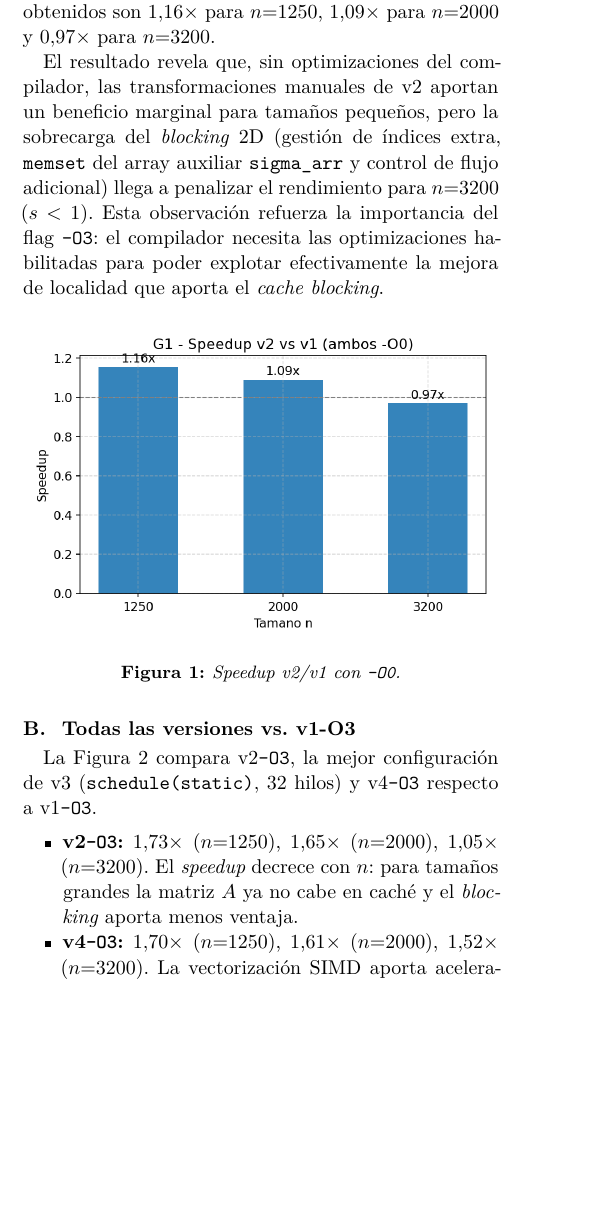
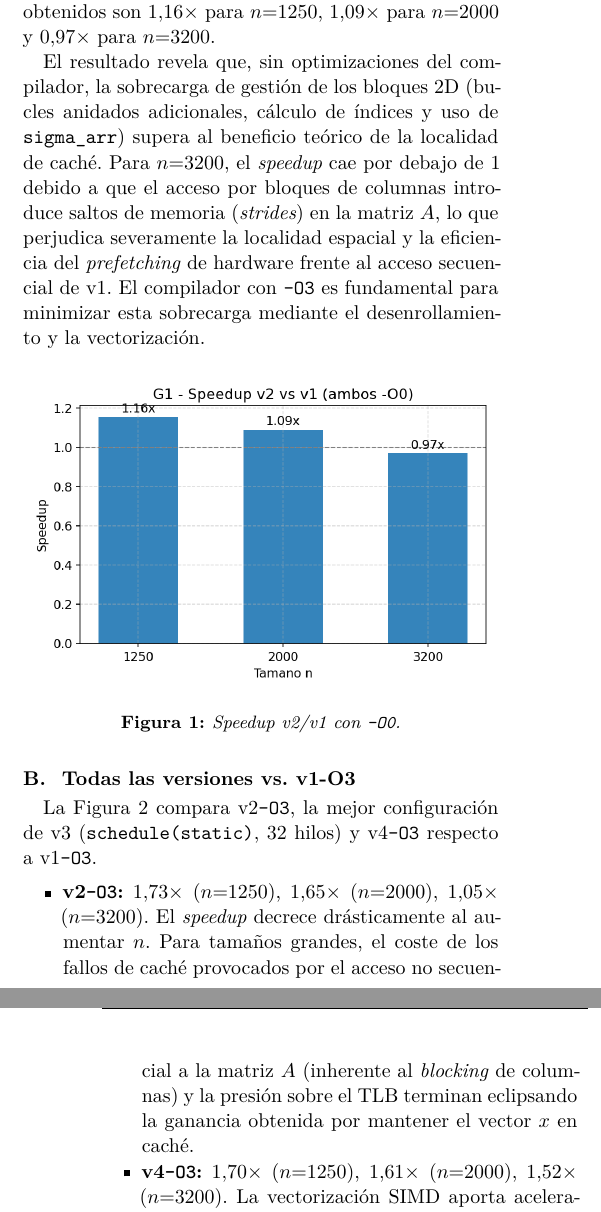
Before and after one commit to Alvaro-USC/ArqComp-Practica2, a LaTeX paper (Memoria_v2.tex): part of one column of page 2 of 5 before the commit and two parts of the columns of pages 2 and 3 of 5 after it, the two joined at a grey line, cut so that both start at the same text, the shorter picture padded with empty space. Compiled offline with XeLaTeX.

Commit message:
Actualizado

```diff
--- a/Memoria_v2.tex
+++ b/Memoria_v2.tex
@@ -304,14 +304,15 @@ La Figura~\ref{fig:g1} muestra el \textit{speedup} de v2 respecto a v1 con ambas
 versiones compiladas con \texttt{-O0}.  Los valores obtenidos son $1{,}16\times$
 para $n{=}1250$, $1{,}09\times$ para $n{=}2000$ y $0{,}97\times$ para $n{=}3200$.
 
-El resultado revela que, sin optimizaciones del compilador, las transformaciones
-manuales de v2 aportan un beneficio marginal para tamaños pequeños, pero la
-sobrecarga del \textit{blocking} 2D (gestión de índices extra, \texttt{memset}
-del array auxiliar \texttt{sigma\_arr} y control de flujo adicional) llega a
-penalizar el rendimiento para $n{=}3200$ ($s<1$).  Esta observación refuerza
-la importancia del flag \texttt{-O3}: el compilador necesita las optimizaciones
-habilitadas para poder explotar efectivamente la mejora de localidad que
-aporta el \textit{cache blocking}.
+El resultado revela que, sin optimizaciones del compilador, la sobrecarga de
+gestión de los bloques 2D (bucles anidados adicionales, cálculo de índices y
+uso de \texttt{sigma\_arr}) supera al beneficio teórico de la localidad de
+caché. Para $n{=}3200$, el \textit{speedup} cae por debajo de 1 debido a que
+el acceso por bloques de columnas introduce saltos de memoria (\textit{strides})
+en la matriz $A$, lo que perjudica severamente la localidad espacial y la
+eficiencia del \textit{prefetching} de hardware frente al acceso secuencial de v1.
+El compilador con \texttt{-O3} es fundamental para minimizar esta sobrecarga
+mediante el desenrollamiento y la vectorización.
 % AUTO_G1_TEXT_END
 
 \begin{figure}[H]
@@ -330,8 +331,11 @@ La Figura~\ref{fig:g2} compara v2\texttt{-O3}, la mejor configuración de v3
 \begin{itemize}
   \item \textbf{v2\texttt{-O3}:} $1{,}73\times$ ($n{=}1250$),
         $1{,}65\times$ ($n{=}2000$), $1{,}05\times$ ($n{=}3200$).
-        El \textit{speedup} decrece con~$n$: para tamaños grandes la matriz~$A$
-        ya no cabe en caché y el \textit{blocking} aporta menos ventaja.
+        El \textit{speedup} decrece drásticamente al aumentar~$n$. Para
+        tamaños grandes, el coste de los fallos de caché provocados por el
+        acceso no secuencial a la matriz~$A$ (inherente al \textit{blocking}
+        de columnas) y la presión sobre el TLB terminan eclipsando la ganancia
+        obtenida por mantener el vector~$x$ en caché.
   \item \textbf{v4\texttt{-O3}:} $1{,}70\times$ ($n{=}1250$),
         $1{,}61\times$ ($n{=}2000$), $1{,}52\times$ ($n{=}3200$).
         La vectorización SIMD aporta aceleraciones consistentes, especialmente
```
Also changed, not shown: Memoria_v2.pdf, Memoria_v2.tex (41 more changed lines), 2 other files.
